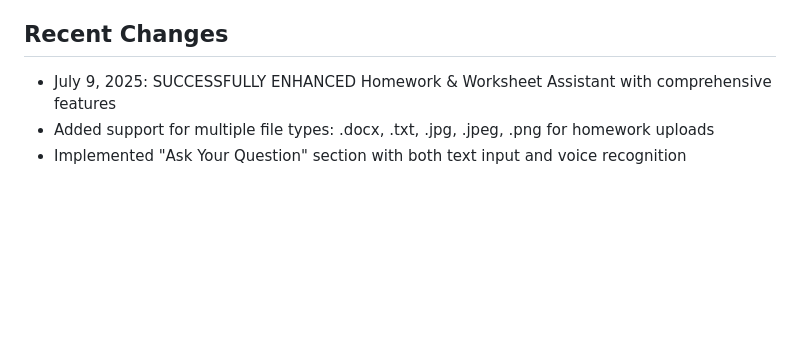
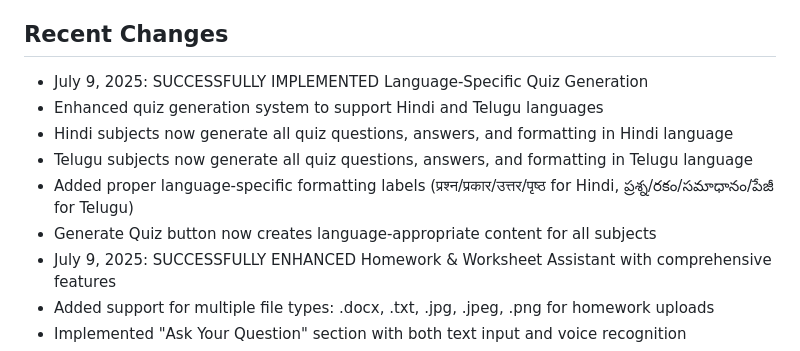
Before and after one commit to avardhineni/AILearningCompanion, a Markdown page: replit.md, the part around the change. Rendered like a GitHub page; blank space fills up the shorter version.

Commit message:
Enable generation of quizzes in multiple languages for a better user experience
Update replit.md to document the successful implementation of Hindi and Telugu quiz generation and Homework Assistant enhancements.

Replit-Commit-Author: Agent
Replit-Commit-Session-Id: f44c1553-e5a6-4a77-8b7b-bcf8367f492a
Replit-Commit-Screenshot-Url: https://storage.googleapis.com/screenshot-production-us-central1/a82e6801-8ca8-4f6e-a31c-8ff7324fded5/93b949ab-163b-40d6-9399-ada338908891.jpg

```diff
--- a/replit.md
+++ b/replit.md
@@ -109,6 +109,12 @@ This is a Flask-based web application designed to process educational Word docum
 - **Logging**: Debug-level logging for development, configurable for production
 
 ## Recent Changes
+- July 9, 2025: SUCCESSFULLY IMPLEMENTED Language-Specific Quiz Generation
+- Enhanced quiz generation system to support Hindi and Telugu languages
+- Hindi subjects now generate all quiz questions, answers, and formatting in Hindi language
+- Telugu subjects now generate all quiz questions, answers, and formatting in Telugu language
+- Added proper language-specific formatting labels (प्रश्न/प्रकार/उत्तर/पृष्ठ for Hindi, ప్రశ్న/రకం/సమాధానం/పేజీ for Telugu)
+- Generate Quiz button now creates language-appropriate content for all subjects
 - July 9, 2025: SUCCESSFULLY ENHANCED Homework & Worksheet Assistant with comprehensive features
 - Added support for multiple file types: .docx, .txt, .jpg, .jpeg, .png for homework uploads
 - Implemented "Ask Your Question" section with both text input and voice recognition
```
